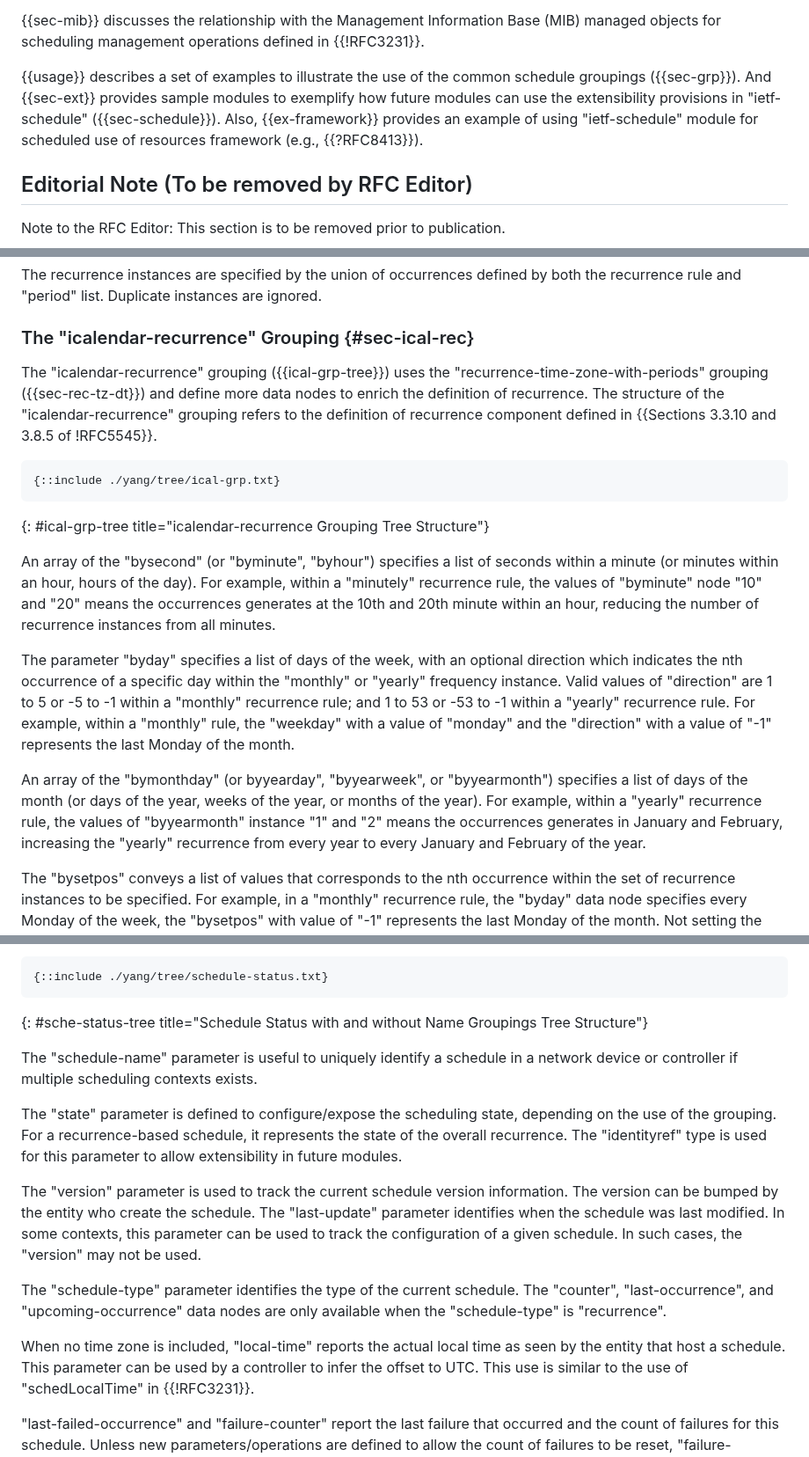
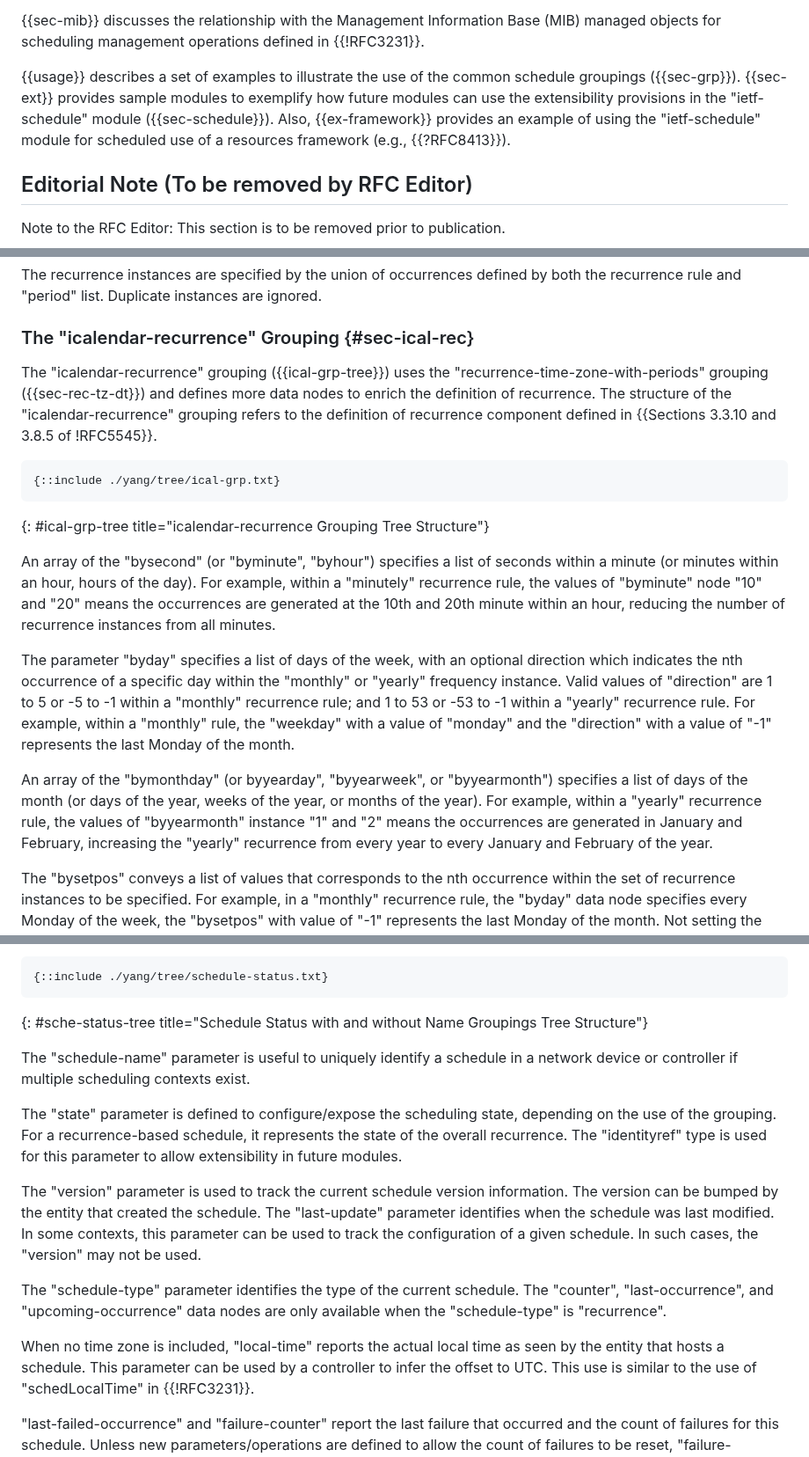
Before and after one commit to netmod-wg/schedule-yang, a Markdown page: draft-ietf-netmod-schedule-yang.md, 3 parts joined by grey strips. Shown at 88% size. Drawn GitHub-style.

```diff
--- a/draft-ietf-netmod-schedule-yang.md
+++ b/draft-ietf-netmod-schedule-yang.md
@@ -83,9 +83,9 @@ are beyond the scope of this document.
 managed objects for scheduling management operations defined in {{!RFC3231}}.
 
 {{usage}} describes a set of examples to illustrate the use of the common schedule groupings ({{sec-grp}}).
-And {{sec-ext}} provides sample modules to exemplify how future modules can use the extensibility
-provisions in "ietf-schedule" ({{sec-schedule}}). Also, {{ex-framework}} provides
-an example of using "ietf-schedule" module for scheduled use of resources framework (e.g., {{?RFC8413}}).
+{{sec-ext}} provides sample modules to exemplify how future modules can use the extensibility
+provisions in the "ietf-schedule" module ({{sec-schedule}}). Also, {{ex-framework}} provides
+an example of using the "ietf-schedule" module for scheduled use of a resources framework (e.g., {{?RFC8413}}).
 
 ## Editorial Note (To be removed by RFC Editor)
 
@@ -371,7 +371,7 @@ an occurrence will last. This document allows the interval between occurrences t
 ### The "icalendar-recurrence" Grouping {#sec-ical-rec}
 
   The "icalendar-recurrence" grouping ({{ical-grp-tree}}) uses the
-  "recurrence-time-zone-with-periods" grouping ({{sec-rec-tz-dt}}) and define
+  "recurrence-time-zone-with-periods" grouping ({{sec-rec-tz-dt}}) and defines
   more data nodes to enrich the definition of recurrence. The structure of the
   "icalendar-recurrence" grouping refers to the definition of recurrence
   component defined in {{Sections 3.3.10 and 3.8.5 of !RFC5545}}.
@@ -384,7 +384,7 @@ an occurrence will last. This document allows the interval between occurrences t
    An array of the "bysecond" (or "byminute", "byhour") specifies a list of
    seconds within a minute (or minutes within an hour, hours of the day). For
    example, within a "minutely" recurrence rule, the values of "byminute" node
-   "10" and "20" means the occurrences generates at the 10th and 20th minute
+   "10" and "20" means the occurrences are generated at the 10th and 20th minute
    within an hour, reducing the number of recurrence instances from all minutes.
 
    The parameter "byday" specifies a list of days of the week, with an optional
@@ -396,7 +396,7 @@ an occurrence will last. This document allows the interval between occurrences t
    An array of the "bymonthday" (or byyearday", "byyearweek", or "byyearmonth") specifies a list of
    days of the month (or days of the year, weeks of the year, or months of the year).
    For example, within a "yearly" recurrence rule, the values of "byyearmonth"
-   instance "1" and "2" means the occurrences generates in January and February,
+   instance "1" and "2" means the occurrences are generated in January and February,
    increasing the "yearly" recurrence from every year to every January and February
    of the year.
 
@@ -434,7 +434,7 @@ an occurrence will last. This document allows the interval between occurrences t
 {: #sche-status-tree title="Schedule Status with and without Name Groupings Tree Structure"}
 
    The "schedule-name" parameter is useful to uniquely identify a schedule in
-   a network device or controller if multiple scheduling contexts exists.
+   a network device or controller if multiple scheduling contexts exist.
 
    The "state" parameter is defined to configure/expose the scheduling state,
    depending on the use of the grouping. For a recurrence-based schedule, it
@@ -442,7 +442,7 @@ an occurrence will last. This document allows the interval between occurrences t
    parameter to allow extensibility in future modules.
 
    The "version" parameter is used to track the current schedule version
-   information. The version can be bumped by the entity who create the schedule.
+   information. The version can be bumped by the entity that created the schedule.
    The "last-update" parameter identifies when the schedule was last modified.
    In some contexts, this parameter can be used to track the configuration of a
    given schedule. In such cases, the "version" may not be used.
@@ -452,7 +452,7 @@ an occurrence will last. This document allows the interval between occurrences t
    only available when the "schedule-type" is "recurrence".
 
    When no time zone is included, "local-time" reports the actual local time as seen by the entity that
-   host a schedule. This parameter can be used by a controller to infer the offset to UTC. This use
+   hosts a schedule. This parameter can be used by a controller to infer the offset to UTC. This use
    is similar to the use of "schedLocalTime" in {{!RFC3231}}.
 
    "last-failed-occurrence" and "failure-counter" report the last failure that occurred and
```
Also changed, not shown: other parts of draft-ietf-netmod-schedule-yang.md (+4 -3 lines).
